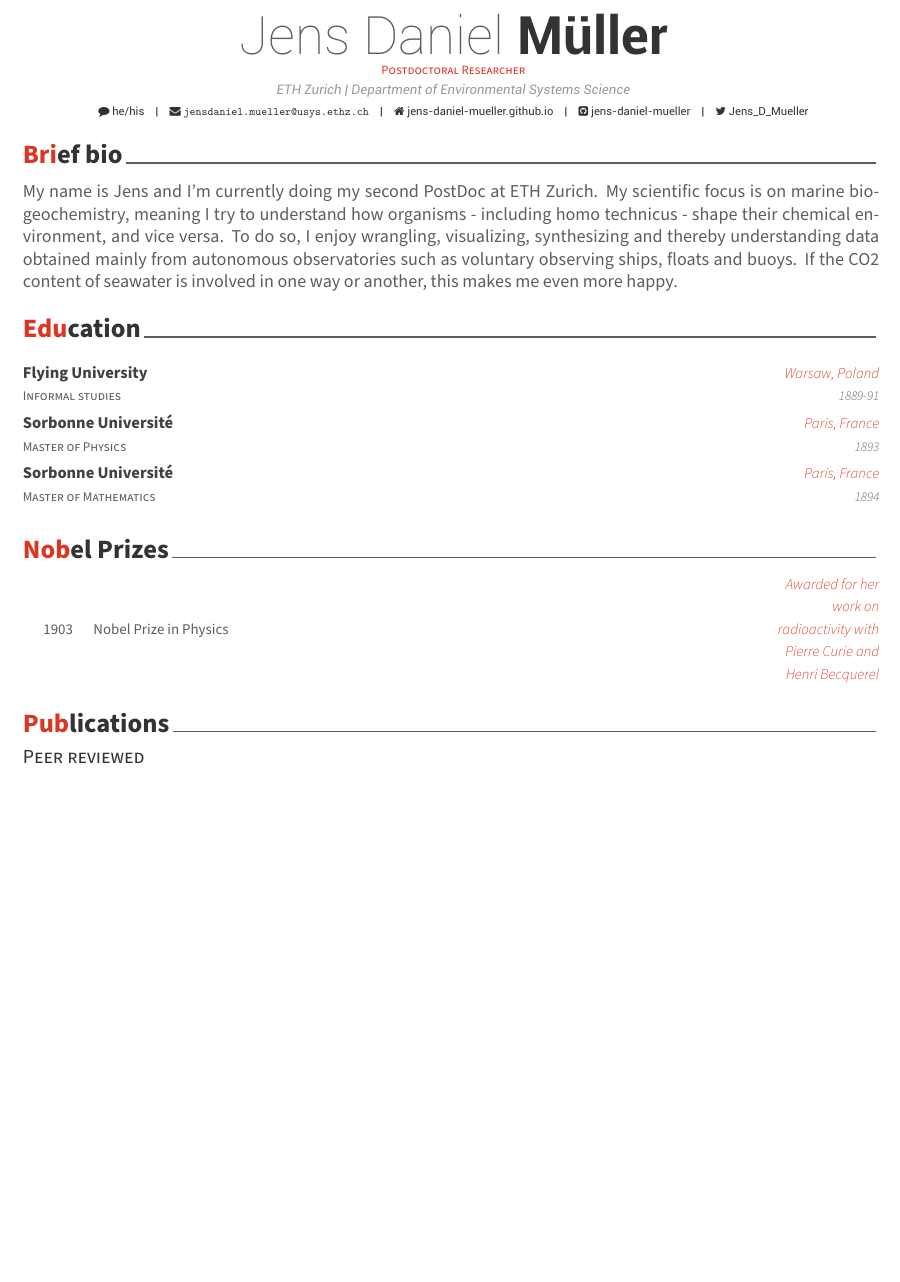
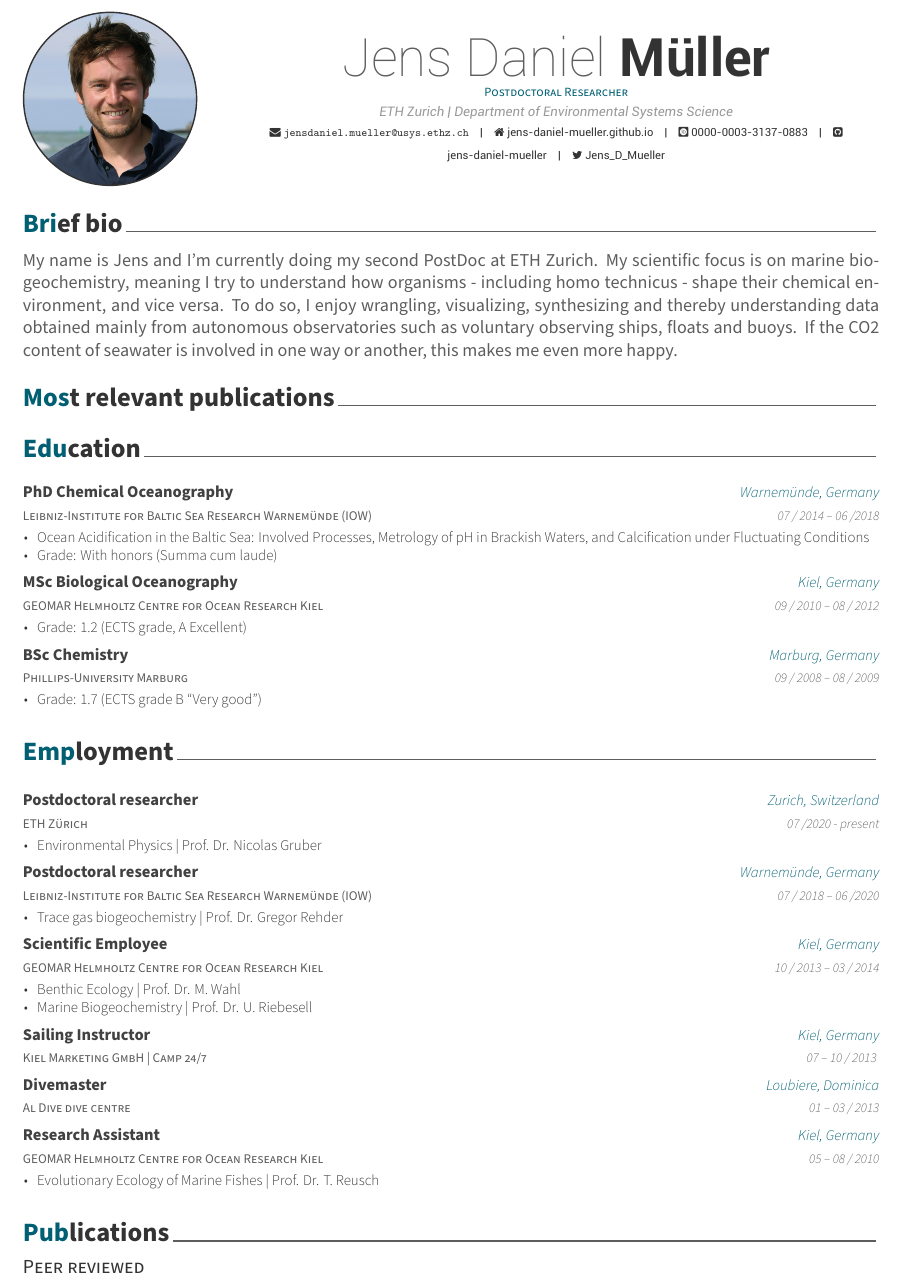
Before and after one commit to jens-daniel-mueller/CV_Mueller_Jens_Daniel, an R Markdown document (CV_Mueller_Jens_Daniel.Rmd): part of page 1 of 3 before the commit and part of page 1 of 4 after it, cut so that both start at the same text, the shorter picture padded with empty space. The pictures show the output file CV_Mueller_Jens_Daniel.pdf that the author committed with the source.

Commit message:
added pic and bio

````diff
--- a/CV_Mueller_Jens_Daniel.Rmd
+++ b/CV_Mueller_Jens_Daniel.Rmd
@@ -2,12 +2,14 @@
 name: Jens Daniel
 surname: Müller
 position: "Postdoctoral Researcher"
-pronouns: he/his
+profilepic: portrait_JDM_square.jpg
 address: "ETH Zurich | Department of Environmental Systems Science"
 www: jens-daniel-mueller.github.io
 email: "jensdaniel.mueller@usys.ethz.ch"
 twitter: Jens_D_Mueller
 github: jens-daniel-mueller
+orcid: 0000-0003-3137-0883
+headcolor: 005f73
 date: "`r format(Sys.time(), '%B %Y')`"
 csl: "csl/copernicus-publications_jdm.csl"
 output:
@@ -25,13 +27,30 @@ library(vitae)
 
 My name is Jens and I'm currently doing my second PostDoc at ETH Zurich. My scientific focus is on marine biogeochemistry, meaning I try to understand how organisms - including homo technicus - shape their chemical environment, and vice versa. To do so, I enjoy wrangling, visualizing, synthesizing and thereby understanding data obtained mainly from autonomous observatories such as voluntary observing ships, floats and buoys. If the CO2 content of seawater is involved in one way or another, this makes me even more happy.
 
+# Most relevant publications
 # Education
 
 ```{r}
+
 tribble(
-  ~ Degree, ~ Year, ~ Institution, ~ Where,
-  "Informal studies", "1889-91", "Flying University", "Warsaw, Poland",
-  "Master of Physics", "1893", "Sorbonne Université", "Paris, France",
-  "Master of Mathematics", "1894", "Sorbonne Université", "Paris, France"
+  ~ Degree, ~ Year, ~ Institution, ~ Where, ~Why,
+
+  "PhD Chemical Oceanography",
+  "07 / 2014 – 06 /2018",
+  "Leibniz-Institute for Baltic Sea Research Warnemünde (IOW)",
+  "Warnemünde, Germany",
+  c("Ocean Acidification in the Baltic Sea: Involved Processes, Metrology of pH in Brackish Waters, and Calcification under Fluctuating Conditions",
+    "Grade: With honors (Summa cum laude)"),
+
+  "MSc Biological Oceanography",
+  "09 / 2010 – 08 / 2012",
+  "GEOMAR Helmholtz Centre for Ocean Research Kiel",
+  "Kiel, Germany",
+  "Grade: 1.2 (ECTS grade, A Excellent)",
+
+  "BSc Chemistry",
+  "09 / 2008 – 08 / 2009",
+  "Phillips-University Marburg",
+  "Marburg, Germany",
+  "Grade: 1.7 (ECTS grade B “Very good”)"
 ) %>%
-  detailed_entries(Degree, Year, Institution, Where)
@@ -45 +65,0 @@ tribble(
-  1903, "Physics", "Awarded for her work on radioactivity with Pierre Curie and Henri Becquerel"
@@ -46,9 +72,46 @@ tribble(
+  "Postdoctoral researcher",
+  "07 /2020 - present",
+  "ETH Zürich",
+  "Zurich, Switzerland",
+  "Environmental Physics | Prof. Dr. Nicolas Gruber",
+
+  "Postdoctoral researcher",
+  "07 / 2018 – 06 /2020",
+  "Leibniz-Institute for Baltic Sea Research Warnemünde (IOW)",
+  "Warnemünde, Germany",
+  "Trace gas biogeochemistry | Prof. Dr. Gregor Rehder",
+
+  "Scientific Employee",
+  "10 / 2013 – 03 / 2014",
+  "GEOMAR Helmholtz Centre for Ocean Research Kiel",
+  "Kiel, Germany",
+  c(
+    "Benthic Ecology | Prof. Dr. M. Wahl",
+    "Marine Biogeochemistry | Prof. Dr. U. Riebesell"
+  ),
+
+  "Sailing Instructor",
+  "07 – 10 / 2013 ",
+  "Kiel Marketing GmbH | Camp 24/7",
+  "Kiel, Germany",
+  c(),
+
+  "Divemaster",
+  "01 – 03 / 2013",
+  "Al Dive dive centre",
+  "Loubiere, Dominica",
+  c(),
+
+  "Research Assistant",
+  "05 – 08 / 2010",
+  "GEOMAR Helmholtz Centre for Ocean Research Kiel",
+  "Kiel, Germany",
+  "Evolutionary Ecology of Marine Fishes | Prof. Dr. T. Reusch"
+
 ) %>%
-  brief_entries(
-    glue::glue("Nobel Prize in {Type}"),
-    Year,
-    Desc
-  )
+  detailed_entries(Institution, Year, Role, Where, Details)
+
+
 ```
 
 # Publications
````
Also changed, not shown: CV_Mueller_Jens_Daniel.pdf, portrait_JDM_square.jpg (added), CV_Mueller_Jens_Daniel.Rmd (15 more changed lines), 1 other file.
